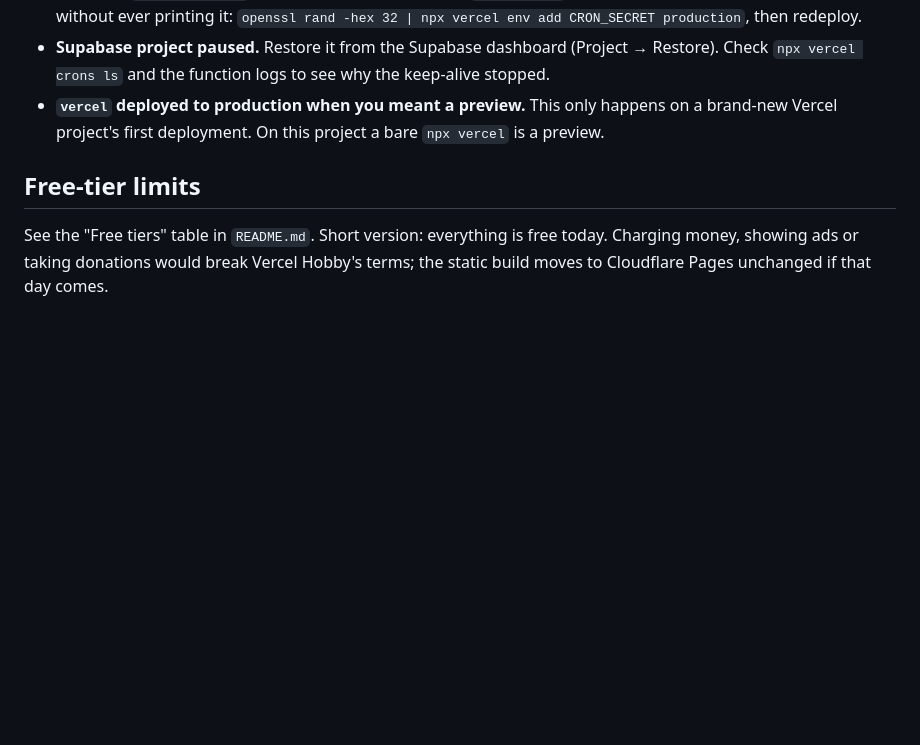
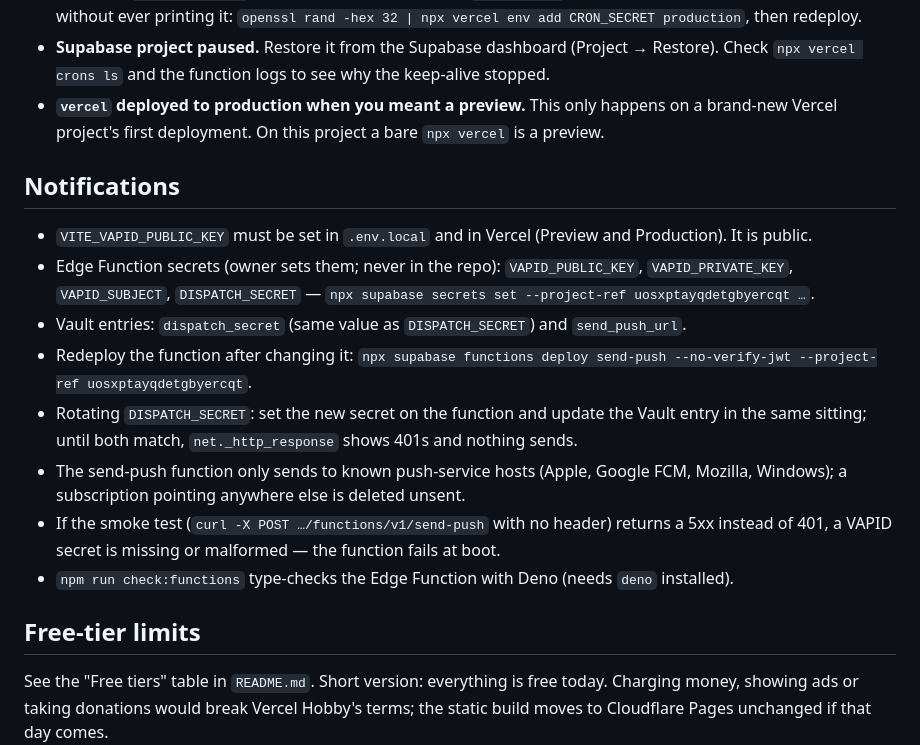
Before and after one commit to johnnycuongn/TimelineGoal, a Markdown page: DEPLOY.md, the part around the change. Rendered like a GitHub page; blank space fills up the shorter version.

```diff
--- a/DEPLOY.md
+++ b/DEPLOY.md
@@ -166,6 +166,17 @@ new migration that undoes the change.
   brand-new Vercel project's first deployment. On this project a bare `npx vercel` is a
   preview.
 
+## Notifications
+
+- `VITE_VAPID_PUBLIC_KEY` must be set in `.env.local` and in Vercel (Preview and Production). It is public.
+- Edge Function secrets (owner sets them; never in the repo): `VAPID_PUBLIC_KEY`, `VAPID_PRIVATE_KEY`, `VAPID_SUBJECT`, `DISPATCH_SECRET` — `npx supabase secrets set --project-ref uosxptayqdetgbyercqt …`.
+- Vault entries: `dispatch_secret` (same value as `DISPATCH_SECRET`) and `send_push_url`.
+- Redeploy the function after changing it: `npx supabase functions deploy send-push --no-verify-jwt --project-ref uosxptayqdetgbyercqt`.
+- Rotating `DISPATCH_SECRET`: set the new secret on the function and update the Vault entry in the same sitting; until both match, `net._http_response` shows 401s and nothing sends.
+- The send-push function only sends to known push-service hosts (Apple, Google FCM, Mozilla, Windows); a subscription pointing anywhere else is deleted unsent.
+- If the smoke test (`curl -X POST …/functions/v1/send-push` with no header) returns a 5xx instead of 401, a VAPID secret is missing or malformed — the function fails at boot.
+- `npm run check:functions` type-checks the Edge Function with Deno (needs `deno` installed).
+
 ## Free-tier limits
 
 See the "Free tiers" table in `README.md`. Short version: everything is free today.
```
Also changed, not shown: README.md (+1 -0 lines).
